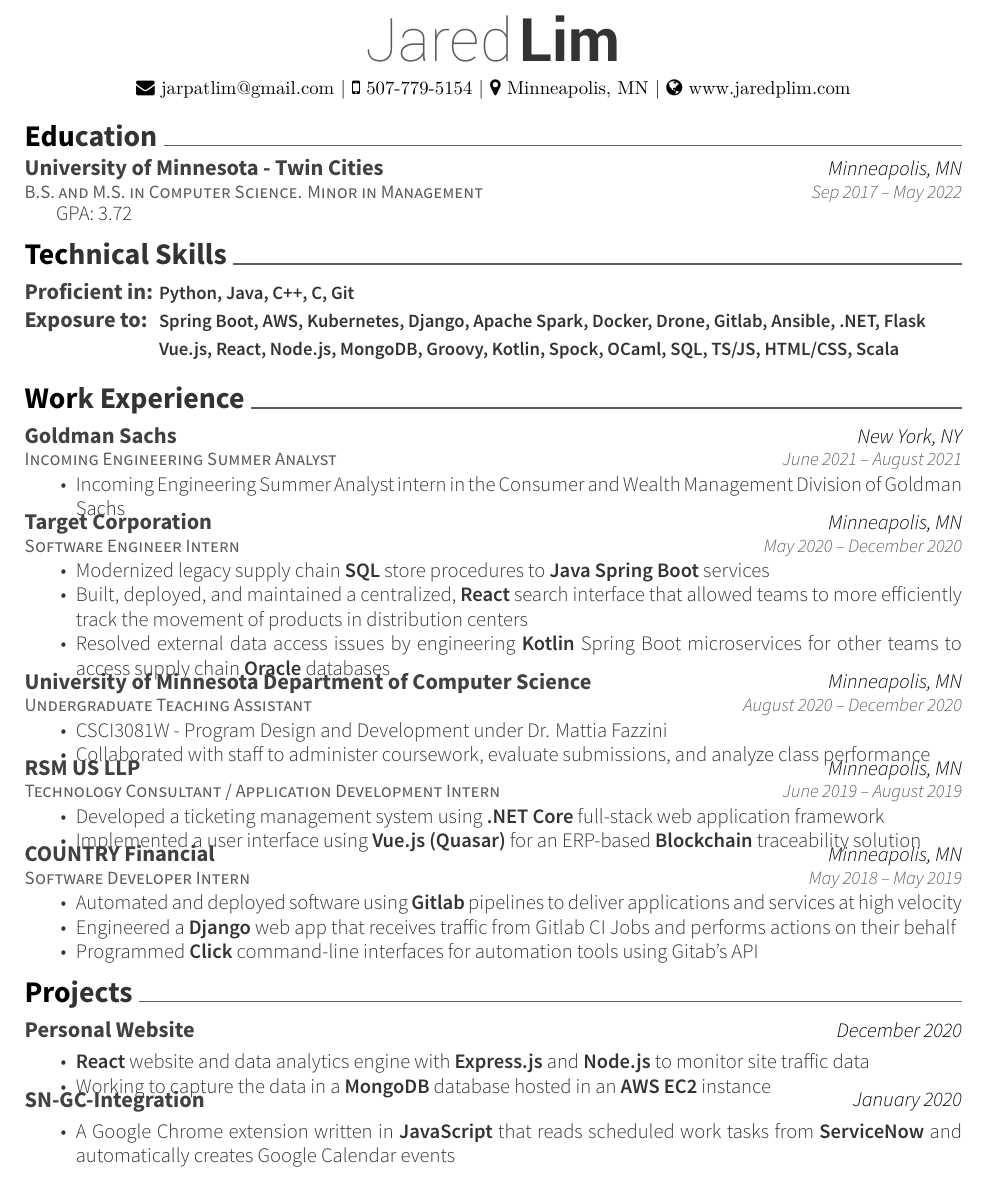
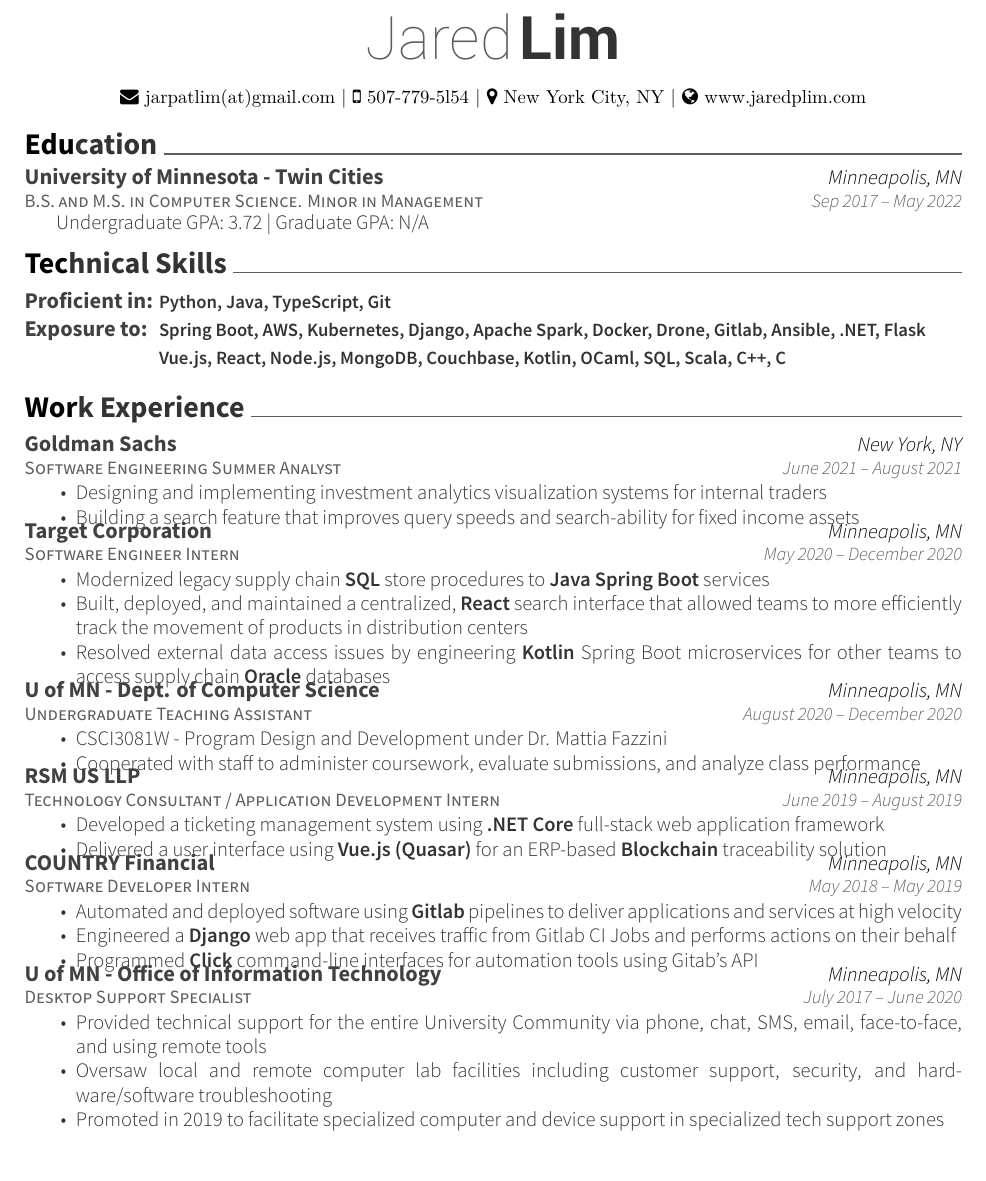
Before and after one commit to raspberrydonuts/resume, a LaTeX CV (resume.tex): part of the page, cut so that both start at the same text. Compiled offline with XeLaTeX.

Commit message:
update resume

```diff
--- a/resume.tex
+++ b/resume.tex
@@ -48,8 +48,8 @@
 %%%%%%%%%%%%%%%%%%%%%%%%%%%%%%%%%%%%%%
 \begin{center}
 	\headerfirstnamestyle{Jared} \headerlastnamestyle{Lim} \\
-	\vspace{2mm}
-	{\faEnvelope\ jarpatlim@gmail.com} | {\faMobile\ 507-779-5154} | {\faMapMarker\ Minneapolis, MN} |
+	\vspace{4mm}
+	{\faEnvelope\ jarpatlim(at)gmail.com} | {\faMobile\ 507-779-5l54} | {\faMapMarker\ New York City, NY} |
 	{\faGlobe\ www.jaredplim.com}
 \end{center}
 %%%%%%%%%%%%%%%%%%%%%%%%%%%%%%%%%%%%%%
@@ -62,7 +62,7 @@
 	{University of Minnesota - Twin Cities}
 	{Minneapolis, MN}
 	{Sep 2017 – May 2022}
-	{GPA: 3.72}
+	{Undergraduate GPA: 3.72 | Graduate GPA: N/A}
 \end{cventries}
 
 \vspace{-2mm}
@@ -72,9 +72,9 @@
 	\cventry
 	{}
 	{\def\arraystretch{1.50}{\begin{tabular}{ l l }
-	    Proficient in: \  & {\skill{Python, Java, C++, C, Git}} \\
+	    Proficient in: \  & {\skill{Python, Java, TypeScript, Git}} \\
 		Exposure to:  & {\skill{Spring Boot, AWS, Kubernetes, Django, Apache Spark, Docker, Drone, Gitlab, Ansible, .NET, Flask}} \\
-		& {\skill{Vue.js, React, Node.js, MongoDB, Groovy, Kotlin, Spock, OCaml, SQL, TS/JS, HTML/CSS, Scala}}\\
+		& {\skill{Vue.js, React, Node.js, MongoDB, Couchbase, Kotlin, OCaml, SQL, Scala, C++, C}}\\
 		\end{tabular}}}
 	{}
 	{}
@@ -88,12 +88,13 @@
 \cvsection{Work Experience}
 \begin{cventries}
     \cventry
-	{Incoming Engineering Summer Analyst}
+	{Software Engineering Summer Analyst}
 	{Goldman Sachs}
 	{New York, NY}
 	{June 2021 – August 2021}
 	{\begin{cvitems}
-		\item {Incoming Engineering Summer Analyst intern in the Consumer and Wealth Management Division of Goldman Sachs}
+		\item {Designing and implementing investment analytics visualization systems for internal traders}
+		\item {Building a search feature that improves query speeds and search-ability for fixed income assets}
 		\end{cvitems}}
 	\cventry
 	{Software Engineer Intern}
@@ -107,12 +108,12 @@
 		\end{cvitems}}
 	\cventry
 	{Undergraduate Teaching Assistant}
-	{University of Minnesota Department of Computer Science}
+	{U of MN - Dept. of Computer Science}
 	{Minneapolis, MN}
 	{August 2020 – December 2020}
 	{\begin{cvitems}
     	\item {CSCI3081W - Program Design and Development under Dr. Mattia Fazzini}
-		\item {Collaborated with staff to administer coursework, evaluate submissions, and analyze class performance}
+		\item {Cooperated with staff to administer coursework, evaluate submissions, and analyze class performance}
 		\end{cvitems}}
 	\cventry
 	{Technology Consultant / Application Development Intern}
@@ -121,7 +122,7 @@
 	{June 2019 – August 2019}
 	{\begin{cvitems}
 		\item {Developed a ticketing management system using  \textbf{.NET Core} full-stack web application framework}
-		\item {Implemented a user interface using \textbf{Vue.js (Quasar)} for an ERP-based \textbf{Blockchain} traceability solution}
+		\item {Delivered a user interface using \textbf{Vue.js (Quasar)} for an ERP-based \textbf{Blockchain} traceability solution}
 		\end{cvitems}}
 	\cventry
 	{Software Developer Intern}
@@ -133,31 +134,41 @@
 		\item {Engineered a \textbf{Django} web app that receives traffic from Gitlab CI Jobs and performs actions on their behalf}
 		\item{Programmed \textbf{Click} command-line interfaces for automation tools using Gitab’s API}
 		\end{cvitems}}
+	\cventry
+	{Desktop Support Specialist}
+	{U of MN - Office of Information Technology}
+	{Minneapolis, MN}
+	{July 2017 – June 2020}
+	{\begin{cvitems}
+		\item {Provided technical support for the entire University Community via phone, chat, SMS, email, face-to-­face, and using remote tools}
+		\item {Oversaw local and remote computer lab facilities including customer support, security, and hardware/software troubleshooting}
+		\item{Promoted in 2019 to facilitate specialized computer and device support in specialized tech support zones}
+		\end{cvitems}}
 \end{cventries}
 
-\cvsection{Projects}
+% \cvsection{Projects}
 
-\begin{cventries}
-    \cventry
-	{}
-	{Personal Website}
-	{December 2020}
-	{}
-	{\begin{cvitems}
-		\vspace{-4mm}
-		\item {
-		\textbf{React}
-		{website and data analytics engine with \textbf{Express.js} and \textbf{Node.js} to monitor site traffic data}}
-		\item {Working to capture the data in a \textbf{MongoDB} database hosted in an \textbf{AWS EC2} instance}
-		\end{cvitems}}
-	\cventry
-	{}
-	{SN-GC-Integration}
-	{January 2020}
-	{}
-	{\begin{cvitems}
-		\vspace{-4mm}
-		\item {A Google Chrome extension written in \textbf{JavaScript} that reads scheduled work tasks from \textbf{ServiceNow} and automatically creates Google Calendar events}
-		\end{cvitems}}
-\end{cventries}
+% \begin{cventries}
+%     \cventry
+% 	{}
+% 	{Personal Website}
+% 	{December 2020}
+% 	{}
+% 	{\begin{cvitems}
+% 		\vspace{-4mm}
+% 		\item {
+% 		\textbf{React}
+% 		{website and data analytics engine with \textbf{Express.js} and \textbf{Node.js} to monitor site traffic data}}
+% 		\item {Working to capture the data in a \textbf{MongoDB} database hosted in an \textbf{AWS EC2} instance}
+% 		\end{cvitems}}
+% 	\cventry
+% 	{}
+% 	{SN-GC-Integration}
+% 	{January 2020}
+% 	{}
+% 	{\begin{cvitems}
+% 		\vspace{-4mm}
+% 		\item {A Google Chrome extension written in \textbf{JavaScript} that reads scheduled work tasks from \textbf{ServiceNow} and automatically creates Google Calendar events}
+% 		\end{cvitems}}
+% \end{cventries}
 \end{document}
```
Also changed, not shown: resume.pdf.
